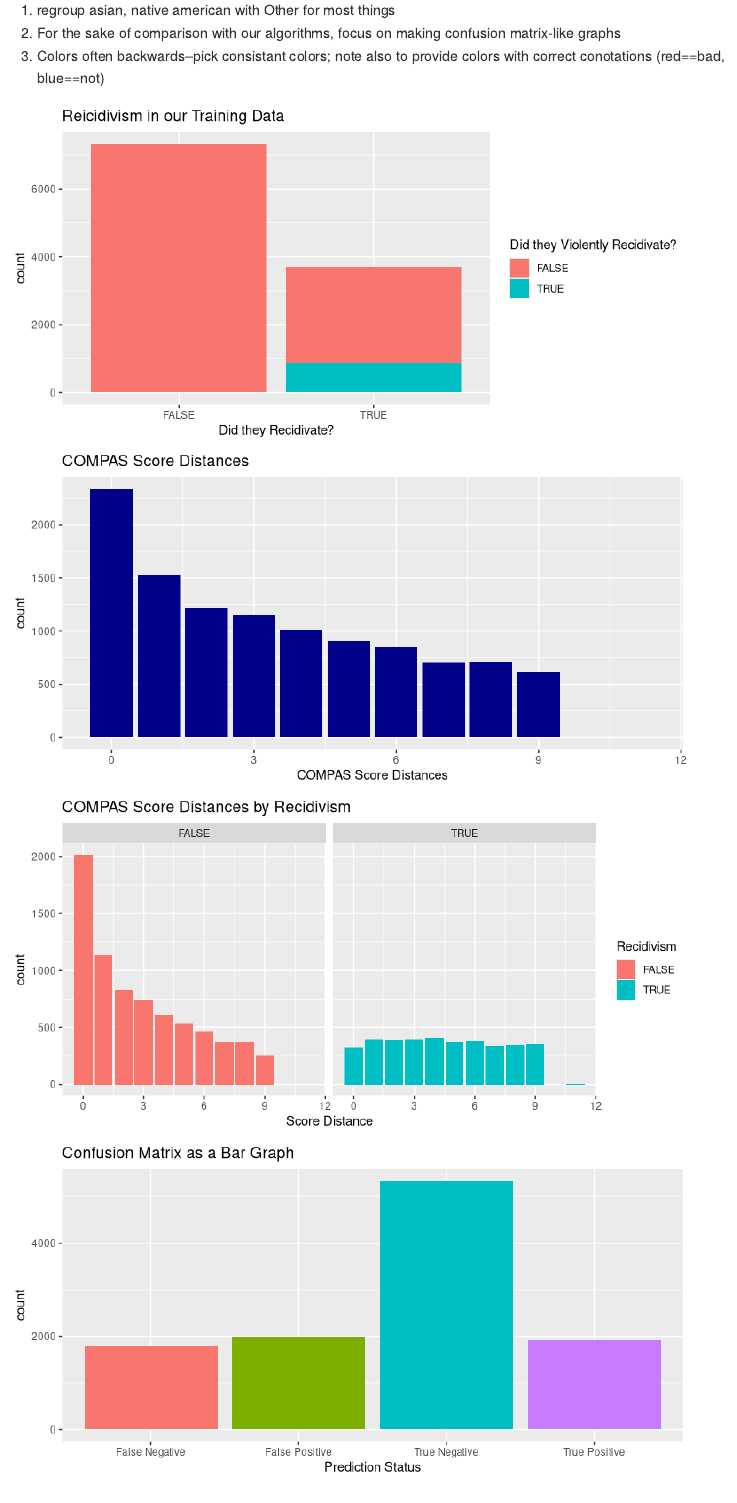
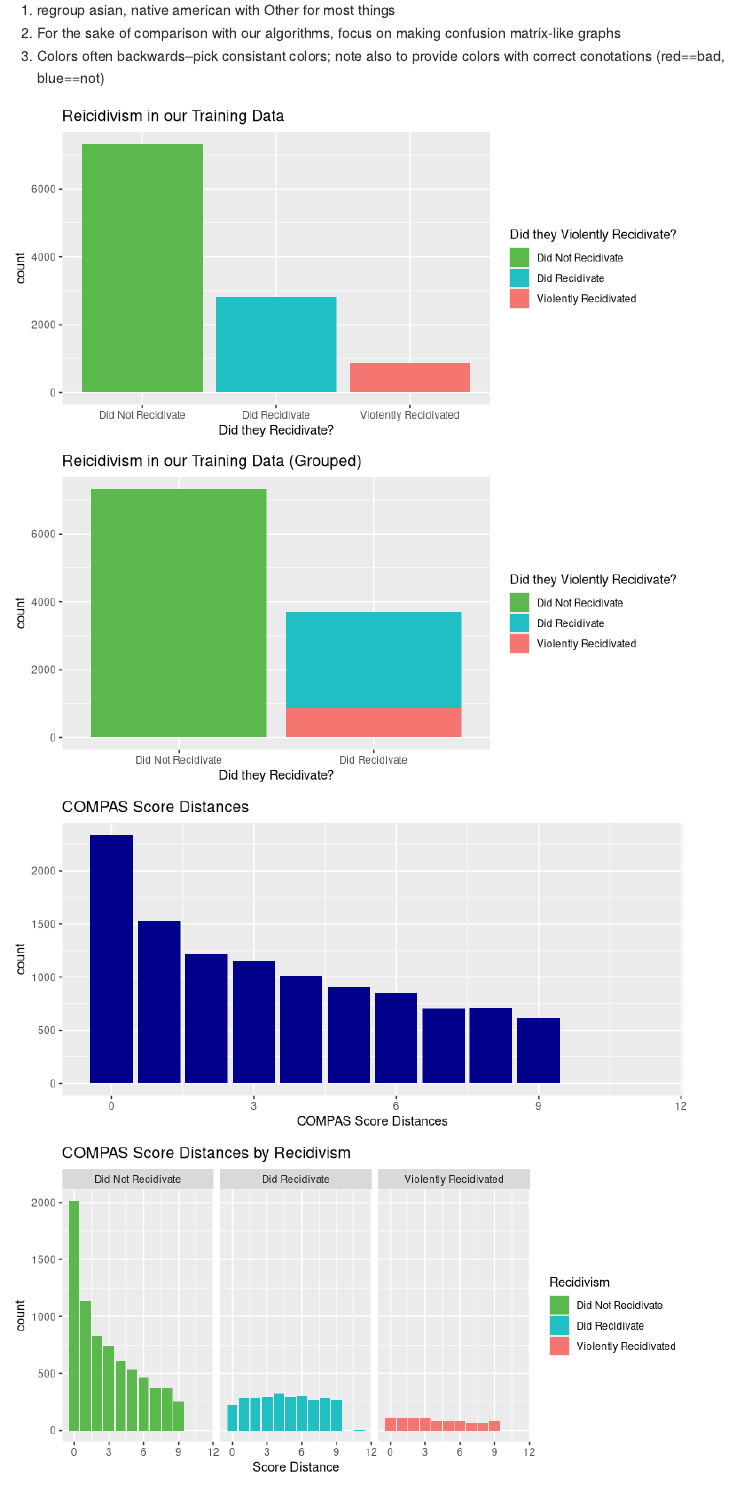
Before and after one commit to Criminal-Justice-Comps/datasets, an R Markdown document (Data Analytics/basicAnalytics.Rmd): the page in a window 1100 px wide, from 360 px down. Rendered offline with R 4.5, knitr and Pandoc, with nearby package versions.

Commit message:
Streamlined color scheme, added new figures to take into account violent recidivism

````diff
--- a/Data Analytics/basicAnalytics.Rmd
+++ b/Data Analytics/basicAnalytics.Rmd
@@ -34,52 +36,75 @@ COMPAS <- read_csv("../CleanedFeaturesData.csv",
                                    num_vr_cases = col_integer(),
                                    is_recid = col_logical(),
                                    is_violent_recid = col_logical()))
+
+# much of the data in CleanedFeaturesData.csv is not needed, so for the sake of speed
+#    we use fewer features of the data
 simple_COMPAS <- COMPAS %>%
-  select(person_id, age, race, decile_score, is_recid, is_violent_recid) %>%
+  select(person_id, age, race, decile_score, is_recid, is_violent_recid) %>% # get only these columns
   mutate(recidDist = ifelse(is_recid, 10-decile_score, decile_score-1),
-         predict5 = ifelse(decile_score > 5, TRUE, FALSE)) %>%
+         predict5 = ifelse(decile_score > 5, TRUE, FALSE)) %>%  # add a prediction column that predicts recidivism if the score exceeds 5
+  filter(recidDist >= 0) %>% # remove all people who have an impossible distance
   mutate(recid = ifelse(is_recid, "Did Recidivate", "Did Not Recidivate"),
-         predict5Corr = ifelse(predict5 == is_recid, "Correct", "Incorrect"))
+         predict5Corr = ifelse(predict5 == is_recid, "Correct", "Incorrect")) # add some strings to the data for ease of display
 
+
+# read in the Decision tree data for recidivism
 DT <- read_csv("DTPredictions.csv",
                col_type = cols(prediction = col_logical(), truth = col_logical())) %>%
       mutate(correct = ifelse(prediction == truth, "Correct", "Incorrect"),
              truthChar = ifelse(truth, "Did Recidivate", "Did Not Recidivate"))
 
+# read in the Decision tree data for violent recidivism
 DT_Violent <- read_csv("DTViolentPredictions.csv",
-               col_type = cols(prediction = col_logical(), truth = col_logical())) %>%
+               col_type = cols(prediction = col_logical(), truth = col_logical())) %>% # get the data types right
       mutate(correct = ifelse(prediction == truth, "Correct", "Incorrect"),
-             truthChar = ifelse(truth, "Did Violently Recidivate", "Did Not Violently Recidivate"))
+             truthChar = ifelse(truth, "Did Violently Recidivate", "Did Not Violently Recidivate")) # again, some strings for ease of display
 
+
+green <- "#5BB84C"
+green2 <- "#4CB88F"
+blue <- "#1FBFC3"
+red <- "#F57670"
+redAlarm <- "#E82F16"
 ```
 
 
 ```{r compasError, echo=FALSE}
 
 simple_COMPAS <- simple_COMPAS %>%
-  filter(recidDist >= 0) %>%
   mutate(pred5Status = ifelse(predict5,
                               ifelse(is_recid, "True Positive", "False Positive"),
-                              ifelse(is_recid, "False Negative", "True Negative")))
+                              ifelse(is_recid, "False Negative", "True Negative"))) %>% # get the TP, NP, etc.
+  mutate(recidStatus = ifelse(is_recid, ifelse(is_violent_recid, "Violently Recidivated", "Did Recidivate"), "Did Not Recidivate"))
 
-# change colors around--try pie chart (maybe just of those who recidivism), split into three sections
-ggplot(simple_COMPAS, aes(x = is_recid, fill=is_violent_recid)) +
+# TODO: try pie chart (maybe just of those who recidivism)
+ggplot(simple_COMPAS, aes(x = recidStatus, fill=recidStatus)) +
   geom_bar() +
-  labs(title = "Reicidivism in our Training Data", x="Did they Recidivate?", fill="Did they Violently Recidivate?")
+  labs(title = "Reicidivism in our Training Data", x="Did they Recidivate?", fill="Did they Violently Recidivate?") +
+  scale_fill_manual(values = c(green, blue, red))
+
+
+ggplot(simple_COMPAS, aes(x = recid, fill=recidStatus)) +
+  geom_bar() +
+  labs(title = "Reicidivism in our Training Data (Grouped)", x="Did they Recidivate?", fill="Did they Violently Recidivate?") +
+  scale_fill_manual(values = c(green, blue, red))
 
 ggplot(simple_COMPAS) +
   geom_bar(mapping = aes(x = recidDist), fill="darkBlue") +
   labs(title="COMPAS Score Distances", x="COMPAS Score Distances")
 
-ggplot(simple_COMPAS, aes(x = recidDist, fill=is_recid)) + geom_bar() +
-  facet_wrap(~is_recid) +
-  labs(title="COMPAS Score Distances by Recidivism", x = "Score Distance", fill = "Recidivism")
 
-# change colors --two shades of red vs two shades of green
+ggplot(simple_COMPAS, aes(x = recidDist, fill=recidStatus)) + geom_bar() +
+  facet_wrap(~recidStatus) +
+  labs(title="COMPAS Score Distances by Recidivism", x = "Score Distance", fill = "Recidivism") +
+  scale_fill_manual(values = c(green, blue, red))
+
+# TODO: check that these are good colors
 ggplot(simple_COMPAS, aes(x = pred5Status, fill=pred5Status)) +
   geom_bar() +
   theme(legend.position = "none") +
-  labs(title = "Confusion Matrix as a Bar Graph", x="Prediction Status")
+  labs(title = "Confusion Matrix as a Bar Graph", x="Prediction Status") +
+  scale_fill_manual(values = c(red, redAlarm, green, green2))
 ```
 
 ### CONFUSION MATRIX
````
Also changed, not shown: Data Analytics/basicAnalytics.md, Data Analytics/basicAnalytics_files/figure-gfm/age-3.png, Data Analytics/basicAnalytics_files/figure-gfm/compasError-1.png, Data Analytics/basicAnalytics_files/figure-gfm/compasError-2.png, Data Analytics/basicAnalytics_files/figure-gfm/compasError-3.png, Data Analytics/basicAnalytics_files/figure-gfm/compasError-4.png, Data Analytics/basicAnalytics_files/figure-gfm/compasError-5.png (added), Data Analytics/basicAnalytics_files/figure-gfm/race-1.png, Data Analytics/basicAnalytics_files/figure-gfm/race-2.png, Data Analytics/basicAnalytics_files/figure-gfm/race-3.png, Data Analytics/basicAnalytics_files/figure-gfm/race-4.png (added), Data Analytics/basicAnalytics_files/figure-gfm/race-5.png (added), Data Analytics/basicAnalytics_files/figure-gfm/race-6.png (added), Data Analytics/basicAnalytics_files/figure-gfm/race-7.png (added), 1 more files.
